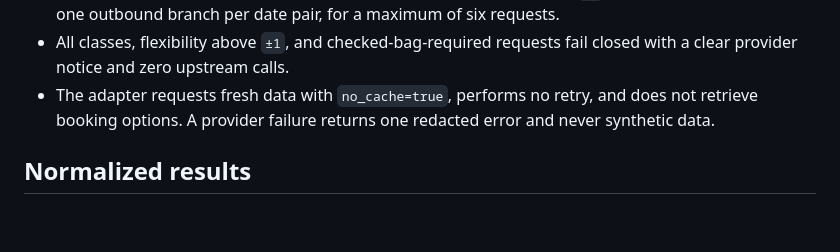
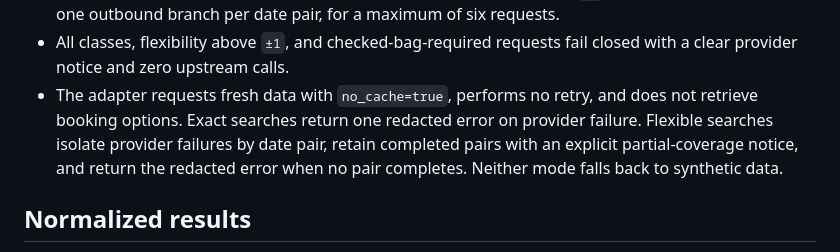
Before and after one commit to vasilyevstan/TravelStan, a Markdown page: docs/architecture.md, the part around the change. Drawn GitHub-style; blank space fills up the shorter version.

Commit message:
docs: align flexible failure behavior
Co-authored-by: Copilot <223556219+Copilot@users.noreply.github.com>

```diff
--- a/docs/architecture.md
+++ b/docs/architecture.md
@@ -33,8 +33,11 @@ results can never be mixed or used as fallback for one another.
 - All classes, flexibility above `±1`, and checked-bag-required requests fail
   closed with a clear provider notice and zero upstream calls.
 - The adapter requests fresh data with `no_cache=true`, performs no retry, and
-  does not retrieve booking options. A provider failure returns one redacted
-  error and never synthetic data.
+  does not retrieve booking options. Exact searches return one redacted error
+  on provider failure. Flexible searches isolate provider failures by date
+  pair, retain completed pairs with an explicit partial-coverage notice, and
+  return the redacted error when no pair completes. Neither mode falls back to
+  synthetic data.
 
 ## Normalized results
 
```
Also changed, not shown: LEARNINGS.md (+2 -2 lines), docs/operations.md (+3 -3 lines).
